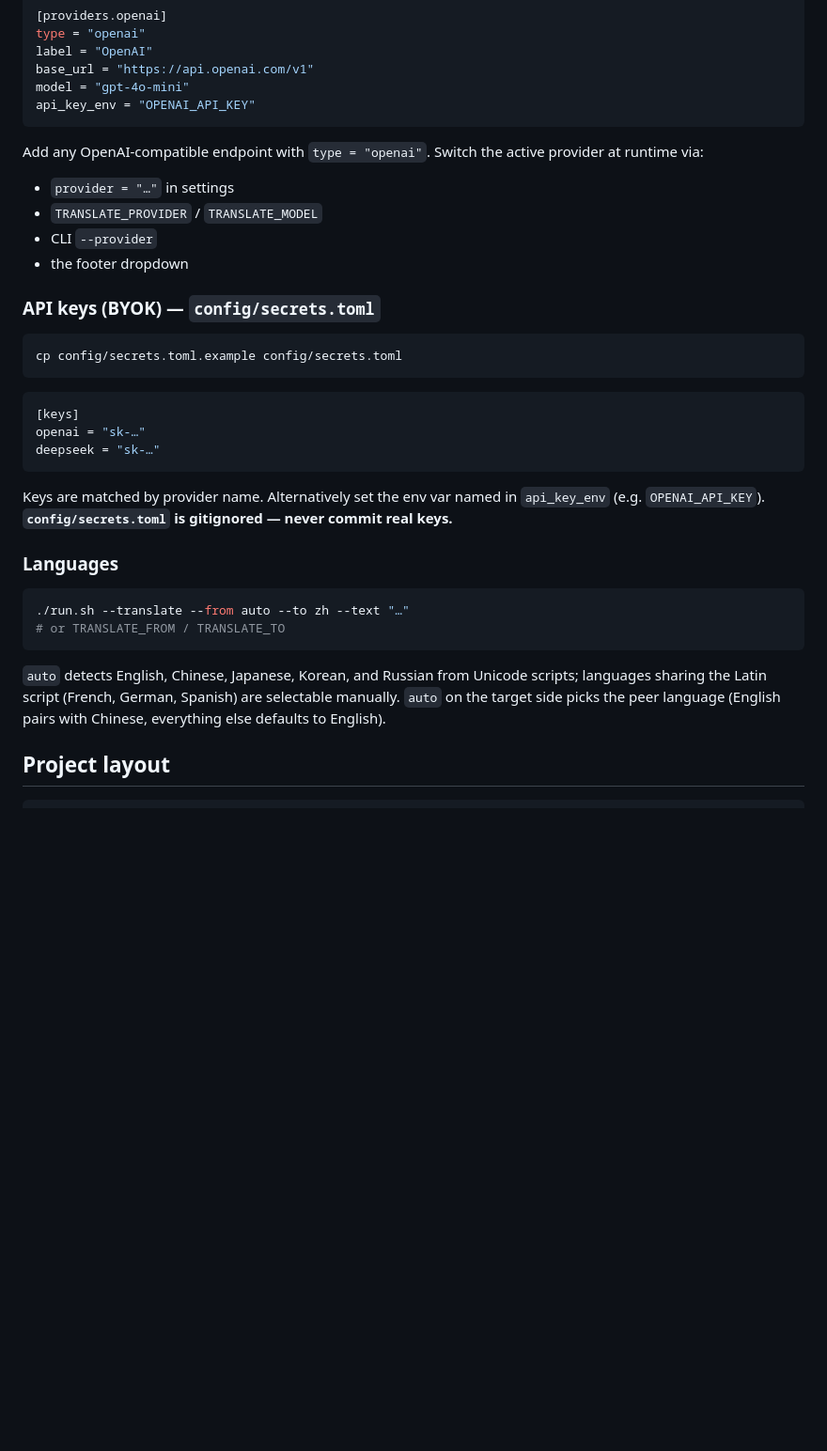
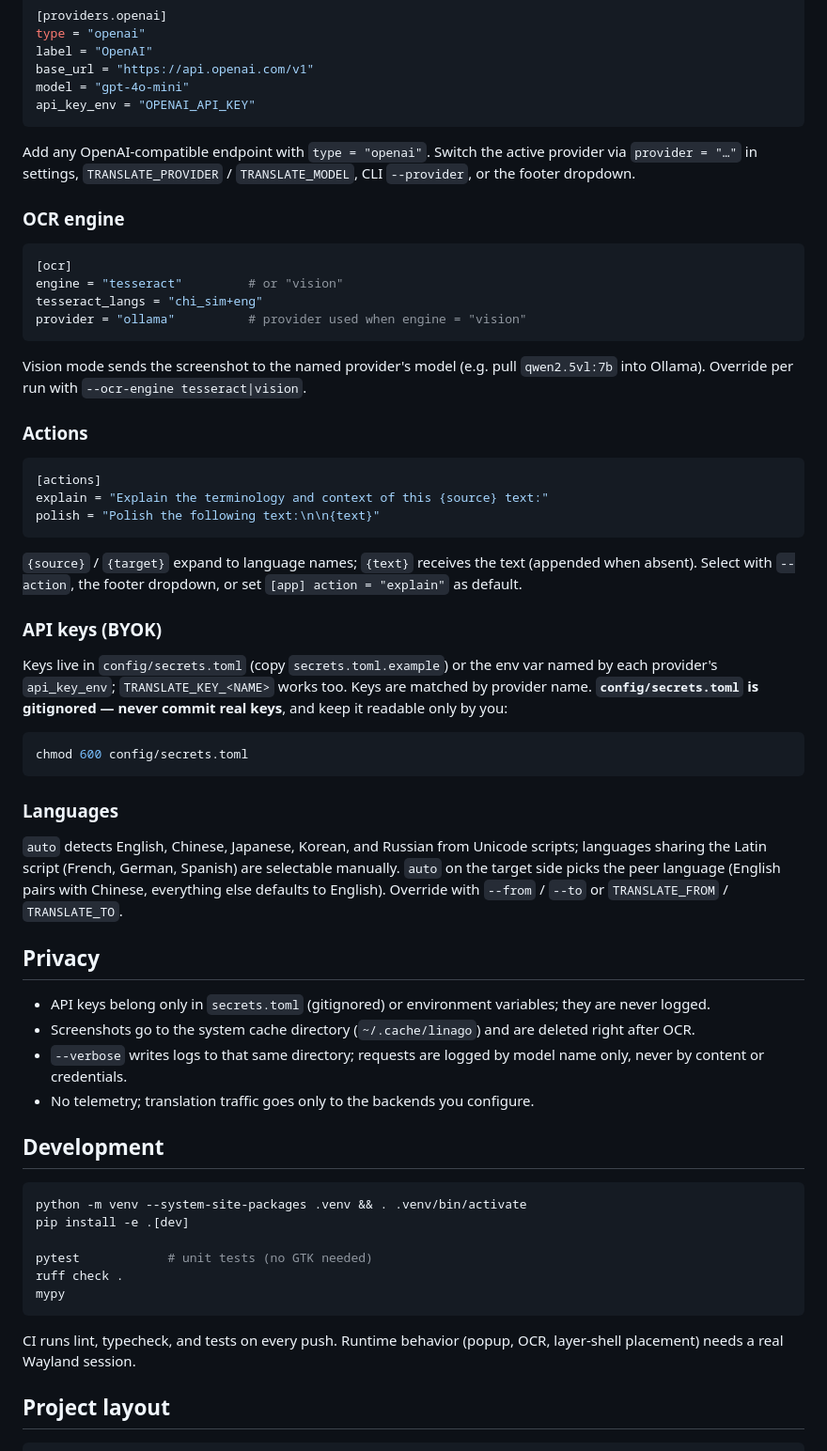
Before and after one commit to StepaniaH/LinaGo, a Markdown page: README.md, the part around one of its changes. Shown at 94% size. GitHub-like rendering; blank space fills up the shorter version.

````diff
--- a/README.md
+++ b/README.md
@@ -116,39 +124,60 @@ model = "gpt-4o-mini"
 api_key_env = "OPENAI_API_KEY"
 ```
 
-Add any OpenAI-compatible endpoint with `type = "openai"`. Switch the active provider at runtime via:
+Add any OpenAI-compatible endpoint with `type = "openai"`. Switch the active provider via `provider = "…"` in settings, `TRANSLATE_PROVIDER` / `TRANSLATE_MODEL`, CLI `--provider`, or the footer dropdown.
 
-- `provider = "…"` in settings
-- `TRANSLATE_PROVIDER` / `TRANSLATE_MODEL`
-- CLI `--provider`
-- the footer dropdown
+### OCR engine
 
-### API keys (BYOK) — `config/secrets.toml`
+```toml
+[ocr]
+engine = "tesseract"         # or "vision"
+tesseract_langs = "chi_sim+eng"
+provider = "ollama"          # provider used when engine = "vision"
+```
+
+Vision mode sends the screenshot to the named provider's model (e.g. pull `qwen2.5vl:7b` into Ollama). Override per run with `--ocr-engine tesseract|vision`.
+
+### Actions
+
+```toml
+[actions]
+explain = "Explain the terminology and context of this {source} text:"
+polish = "Polish the following text:\n\n{text}"
+```
+
+`{source}` / `{target}` expand to language names; `{text}` receives the text (appended when absent). Select with `--action`, the footer dropdown, or set `[app] action = "explain"` as default.
+
+### API keys (BYOK)
+
+Keys live in `config/secrets.toml` (copy `secrets.toml.example`) or the env var named by each provider's `api_key_env`; `TRANSLATE_KEY_<NAME>` works too. Keys are matched by provider name. **`config/secrets.toml` is gitignored — never commit real keys**, and keep it readable only by you:
 
 ```bash
-cp config/secrets.toml.example config/secrets.toml
+chmod 600 config/secrets.toml
 ```
-
-```toml
-[keys]
-openai = "sk-…"
-deepseek = "sk-…"
-```
-
-Keys are matched by provider name. Alternatively set the env var named in `api_key_env` (e.g. `OPENAI_API_KEY`). **`config/secrets.toml` is gitignored — never commit real keys.**
 
 ### Languages
 
+`auto` detects English, Chinese, Japanese, Korean, and Russian from Unicode scripts; languages sharing the Latin script (French, German, Spanish) are selectable manually. `auto` on the target side picks the peer language (English pairs with Chinese, everything else defaults to English). Override with `--from` / `--to` or `TRANSLATE_FROM` / `TRANSLATE_TO`.
+
+## Privacy
+
+- API keys belong only in `secrets.toml` (gitignored) or environment variables; they are never logged.
+- Screenshots go to the system cache directory (`~/.cache/linago`) and are deleted right after OCR.
+- `--verbose` writes logs to that same directory; requests are logged by model name only, never by content or credentials.
+- No telemetry; translation traffic goes only to the backends you configure.
+
+## Development
+
 ```bash
-./run.sh --translate --from auto --to zh --text "…"
-# or TRANSLATE_FROM / TRANSLATE_TO
+python -m venv --system-site-packages .venv && . .venv/bin/activate
+pip install -e .[dev]
+
+pytest            # unit tests (no GTK needed)
+ruff check .
+mypy
 ```
 
-`auto` detects English, Chinese, Japanese, Korean, and Russian from
-Unicode scripts; languages sharing the Latin script (French, German,
-Spanish) are selectable manually. `auto` on the target side picks the
-peer language (English pairs with Chinese, everything else defaults to
-English).
+CI runs lint, typecheck, and tests on every push. Runtime behavior (popup, OCR, layer-shell placement) needs a real Wayland session.
 
 ## Project layout
 
````
Also changed, not shown: other parts of README.md (+28 -24 lines), CHANGELOG.md (added, +74 -0 lines), docs/ROADMAP.md (added, +35 -0 lines).
